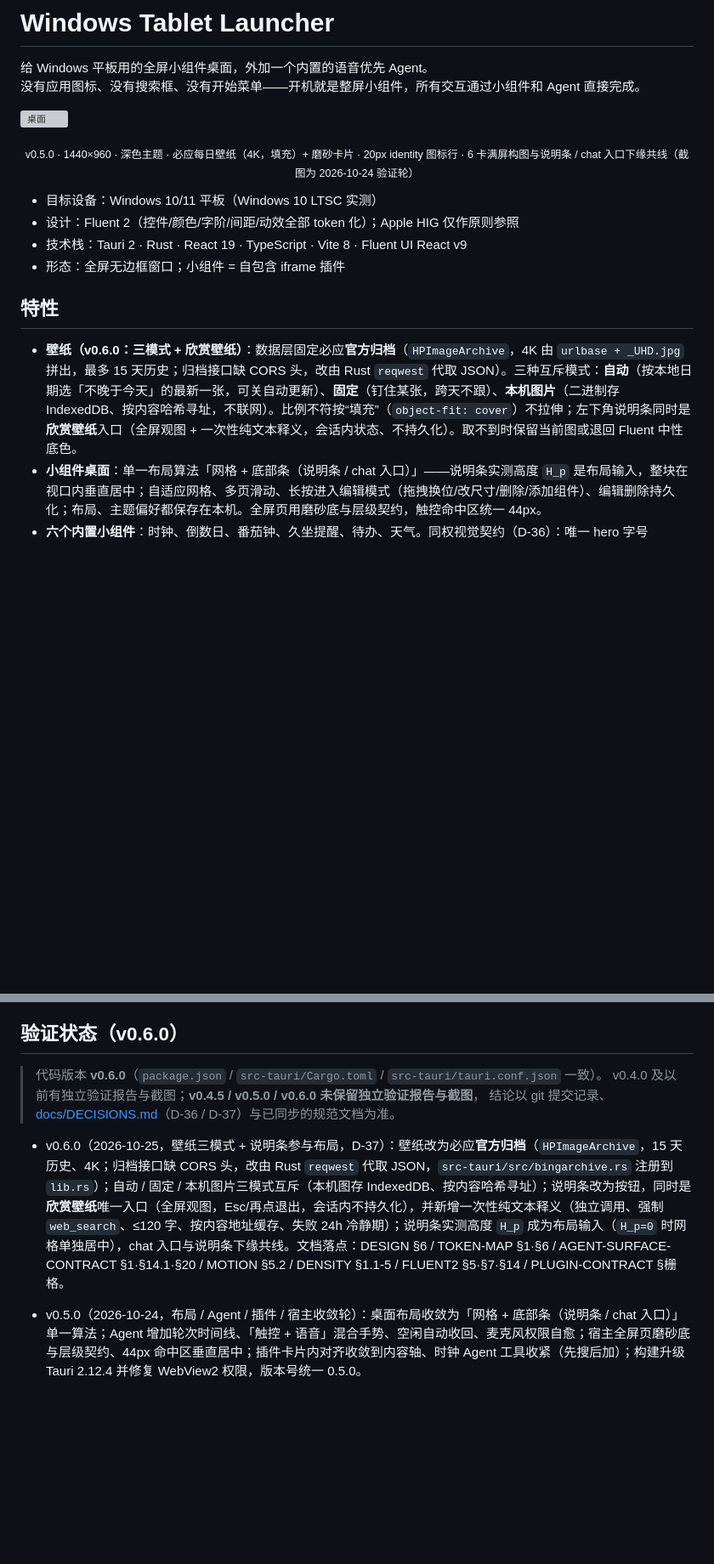
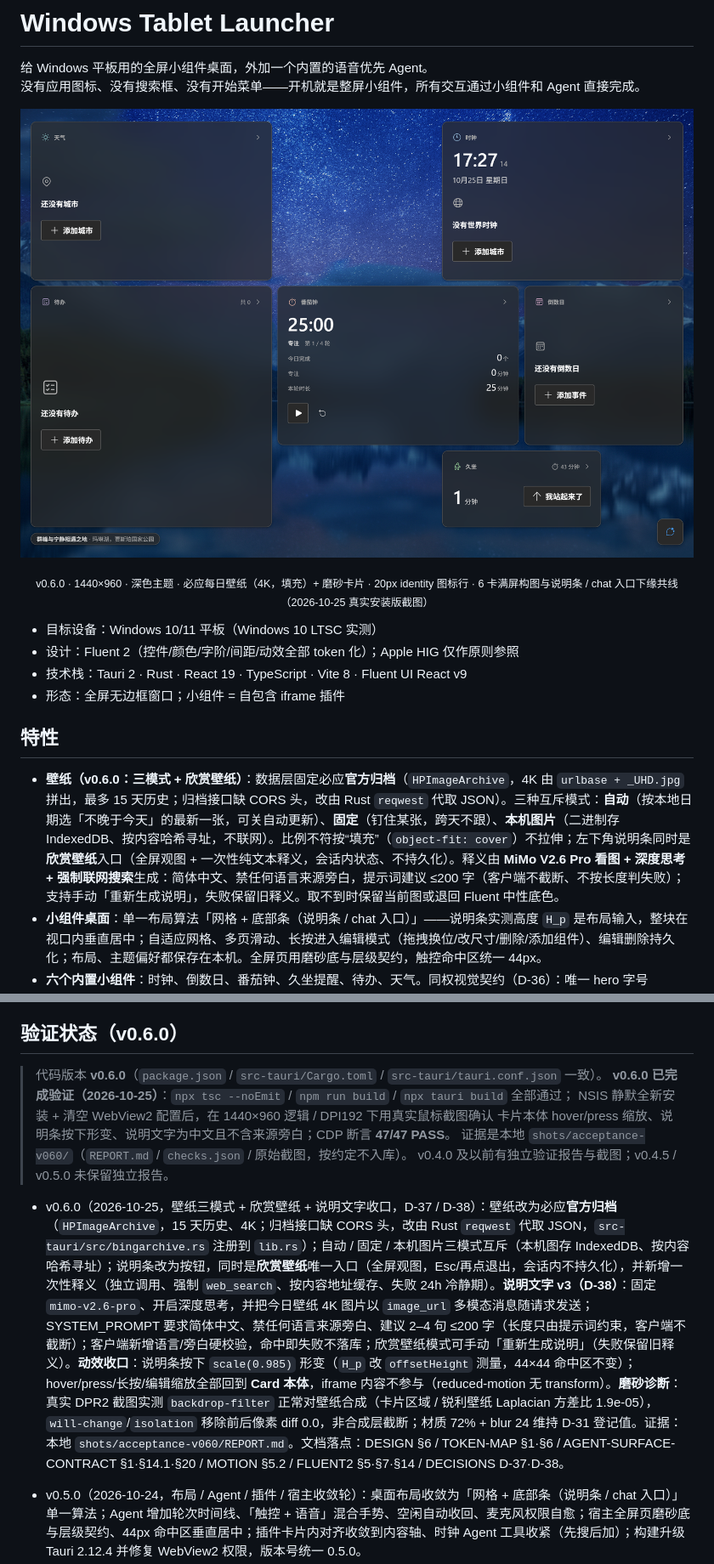
Before and after one commit to NintendoFanboy-854/WindowsTabletLauncher, a Markdown page: README.md, 2 parts joined by grey strips. Shown: that part at 85% size. GitHub-like rendering; pictures changed too: docs/images/v060/desktop-1440-dark.png (added); blank space fills up the shorter version; grey boxes are pictures that could not be loaded.

```diff
--- a/README.md
+++ b/README.md
@@ -3,9 +3,9 @@
 给 Windows 平板用的全屏小组件桌面，外加一个内置的语音优先 Agent。
 没有应用图标、没有搜索框、没有开始菜单——开机就是整屏小组件，所有交互通过小组件和 Agent 直接完成。
 
-![桌面](docs/images/v050/desktop-1440-dark.png)
+![桌面](docs/images/v060/desktop-1440-dark.png)
 
-<p align="center"><sub>v0.5.0 · 1440×960 · 深色主题 · 必应每日壁纸（4K，填充）+ 磨砂卡片 · 20px identity 图标行 · 6 卡满屏构图与说明条 / chat 入口下缘共线（截图为 2026-10-24 验证轮）</sub></p>
+<p align="center"><sub>v0.6.0 · 1440×960 · 深色主题 · 必应每日壁纸（4K，填充）+ 磨砂卡片 · 20px identity 图标行 · 6 卡满屏构图与说明条 / chat 入口下缘共线（2026-10-25 真实安装版截图）</sub></p>
 
 - 目标设备：Windows 10/11 平板（Windows 10 LTSC 实测）
 - 设计：Fluent 2（控件/颜色/字阶/间距/动效全部 token 化）；Apple HIG 仅作原则参照
@@ -14,7 +14,7 @@
 
 ## 特性
 
-- **壁纸（v0.6.0：三模式 + 欣赏壁纸）**：数据层固定必应**官方归档**（`HPImageArchive`，4K 由 `urlbase + _UHD.jpg` 拼出，最多 15 天历史；归档接口缺 CORS 头，改由 Rust `reqwest` 代取 JSON）。三种互斥模式：**自动**（按本地日期选「不晚于今天」的最新一张，可关自动更新）、**固定**（钉住某张，跨天不跟）、**本机图片**（二进制存 IndexedDB、按内容哈希寻址，不联网）。比例不符按“填充”（`object-fit: cover`）不拉伸；左下角说明条同时是**欣赏壁纸**入口（全屏观图 + 一次性纯文本释义，会话内状态、不持久化）。取不到时保留当前图或退回 Fluent 中性底色。
+- **壁纸（v0.6.0：三模式 + 欣赏壁纸）**：数据层固定必应**官方归档**（`HPImageArchive`，4K 由 `urlbase + _UHD.jpg` 拼出，最多 15 天历史；归档接口缺 CORS 头，改由 Rust `reqwest` 代取 JSON）。三种互斥模式：**自动**（按本地日期选「不晚于今天」的最新一张，可关自动更新）、**固定**（钉住某张，跨天不跟）、**本机图片**（二进制存 IndexedDB、按内容哈希寻址，不联网）。比例不符按“填充”（`object-fit: cover`）不拉伸；左下角说明条同时是**欣赏壁纸**入口（全屏观图 + 一次性纯文本释义，会话内状态、不持久化）。释义由 **MiMo V2.6 Pro 看图 + 深度思考 + 强制联网搜索**生成：简体中文、禁任何语言来源旁白，提示词建议 ≤200 字（客户端不截断、不按长度判失败）；支持手动「重新生成说明」，失败保留旧释义。取不到时保留当前图或退回 Fluent 中性底色。
 - **小组件桌面**：单一布局算法「网格 + 底部条（说明条 / chat 入口）」——说明条实测高度 `H_p` 是布局输入，整块在视口内垂直居中；自适应网格、多页滑动、长按进入编辑模式（拖拽换位/改尺寸/删除/添加组件）、编辑删除持久化；布局、主题偏好都保存在本机。全屏页用磨砂底与层级契约，触控命中区统一 44px。
 - **六个内置小组件**：时钟、倒数日、番茄钟、久坐提醒、待办、天气。同权视觉契约（D-36）：唯一 hero 字号 `Hero900`（40/52）、统一卡片栅格与材质、identity 色只允许出现在 20px 图标；每张卡有静态 identity 行（20px 图标 + 12px 组件名），空态为中性单色图标 + 主操作；默认布局按 8×5 满屏构图。
 - **天气 3×2 为「当前天气 + 今日指标 + 逐时 6 列」三带式布局**，4×2 显示 AQI + 未来 7 天。
@@ -185,10 +207,13 @@ release/                # 本机安装包产物（本地不入库）
 ## 验证状态（v0.6.0）
 
 > 代码版本 **v0.6.0**（`package.json` / `src-tauri/Cargo.toml` / `src-tauri/tauri.conf.json` 一致）。
-> v0.4.0 及以前有独立验证报告与截图；**v0.4.5 / v0.5.0 / v0.6.0 未保留独立验证报告与截图**，
-> 结论以 git 提交记录、[docs/DECISIONS.md](docs/DECISIONS.md)（D-36 / D-37）与已同步的规范文档为准。
+> **v0.6.0 已完成验证（2026-10-25）**：`npx tsc --noEmit` / `npm run build` / `npx tauri build` 全部通过；
+> NSIS 静默全新安装 + 清空 WebView2 配置后，在 1440×960 逻辑 / DPI192 下用真实鼠标截图确认
+> 卡片本体 hover/press 缩放、说明条按下形变、说明文字为中文且不含来源旁白；CDP 断言 **47/47 PASS**。
+> 证据是本地 `shots/acceptance-v060/`（`REPORT.md` / `checks.json` / 原始截图，按约定不入库）。
+> v0.4.0 及以前有独立验证报告与截图；v0.4.5 / v0.5.0 未保留独立报告。
 
-- v0.6.0（2026-10-25，壁纸三模式 + 说明条参与布局，D-37）：壁纸改为必应**官方归档**（`HPImageArchive`，15 天历史、4K；归档接口缺 CORS 头，改由 Rust `reqwest` 代取 JSON，`src-tauri/src/bingarchive.rs` 注册到 `lib.rs`）；自动 / 固定 / 本机图片三模式互斥（本机图存 IndexedDB、按内容哈希寻址）；说明条改为按钮，同时是**欣赏壁纸**唯一入口（全屏观图，Esc/再点退出，会话内不持久化），并新增一次性纯文本释义（独立调用、强制 `web_search`、≤120 字、按内容地址缓存、失败 24h 冷静期）；说明条实测高度 `H_p` 成为布局输入（`H_p=0` 时网格单独居中），chat 入口与说明条下缘共线。文档落点：DESIGN §6 / TOKEN-MAP §1·§6 / AGENT-SURFACE-CONTRACT §1·§14.1·§20 / MOTION §5.2 / DENSITY §1.1-5 / FLUENT2 §5·§7·§14 / PLUGIN-CONTRACT §栅格。
+- v0.6.0（2026-10-25，壁纸三模式 + 欣赏壁纸 + 说明文字收口，D-37 / D-38）：壁纸改为必应**官方归档**（`HPImageArchive`，15 天历史、4K；归档接口缺 CORS 头，改由 Rust `reqwest` 代取 JSON，`src-tauri/src/bingarchive.rs` 注册到 `lib.rs`）；自动 / 固定 / 本机图片三模式互斥（本机图存 IndexedDB、按内容哈希寻址）；说明条改为按钮，同时是**欣赏壁纸**唯一入口（全屏观图，Esc/再点退出，会话内不持久化），并新增一次性释义（独立调用、强制 `web_search`、按内容地址缓存、失败 24h 冷静期）。**说明文字 v3（D-38）**：固定 `mimo-v2.6-pro`、开启深度思考，并把今日壁纸 4K 图片以 `image_url` 多模态消息随请求发送；SYSTEM_PROMPT 要求简体中文、禁任何语言来源旁白、建议 2–4 句 ≤200 字（长度只由提示词约束，客户端不截断）；客户端新增语言/旁白硬校验，命中即失败不落库；欣赏壁纸模式可手动「重新生成说明」（失败保留旧释义）。**动效收口**：说明条按下 `scale(0.985)` 形变（`H_p` 改 `offsetHeight` 测量，44×44 命中区不变）；hover/press/长按/编辑缩放全部回到 **Card 本体**，iframe 内容不参与（reduced-motion 无 transform）。**磨砂诊断**：真实 DPR2 截图实测 `backdrop-filter` 正常对壁纸合成（卡片区域 / 锐利壁纸 Laplacian 方差比 1.9e-05），`will-change`/`isolation` 移除前后像素 diff 0.0，非合成层截断；材质 72% + blur 24 维持 D-31 登记值。证据：本地 `shots/acceptance-v060/REPORT.md`。文档落点：DESIGN §6 / TOKEN-MAP §1·§6 / AGENT-SURFACE-CONTRACT §1·§14.1·§20 / MOTION §5.2 / FLUENT2 §5·§7·§14 / DECISIONS D-37·D-38。
 - v0.5.0（2026-10-24，布局 / Agent / 插件 / 宿主收敛轮）：桌面布局收敛为「网格 + 底部条（说明条 / chat 入口）」单一算法；Agent 增加轮次时间线、「触控 + 语音」混合手势、空闲自动收回、麦克风权限自愈；宿主全屏页磨砂底与层级契约、44px 命中区垂直居中；插件卡片内对齐收敛到内容轴、时钟 Agent 工具收紧（先搜后加）；构建升级 Tauri 2.12.4 并修复 WebView2 权限，版本号统一 0.5.0。
 - v0.4.5（2026-10-24，Equal Except Hue 视觉契约 + 布局居中，D-36）：唯一 hero 字号 `Hero900`（40/52，不定义项目级字号 token）、统一卡片栅格（padding 16 / gap 8 / 行高 44）、identity 色白名单且只出现在 20px 图标、按钮层级规则、统一卡框材质；`gridOrigin` 取消 4px 吸附改为严格居中（22/22/46/46）。验证：`npm run typecheck` exit 0；`npm run build` 通过（2227 modules）。
 
```
Also changed, not shown: other parts of README.md (+28 -6 lines), docs/images/README.md (+7 -5 lines), docs/images/v060/card-states.png (added), docs/images/v060/credit-press.png (added), 1 other file.
